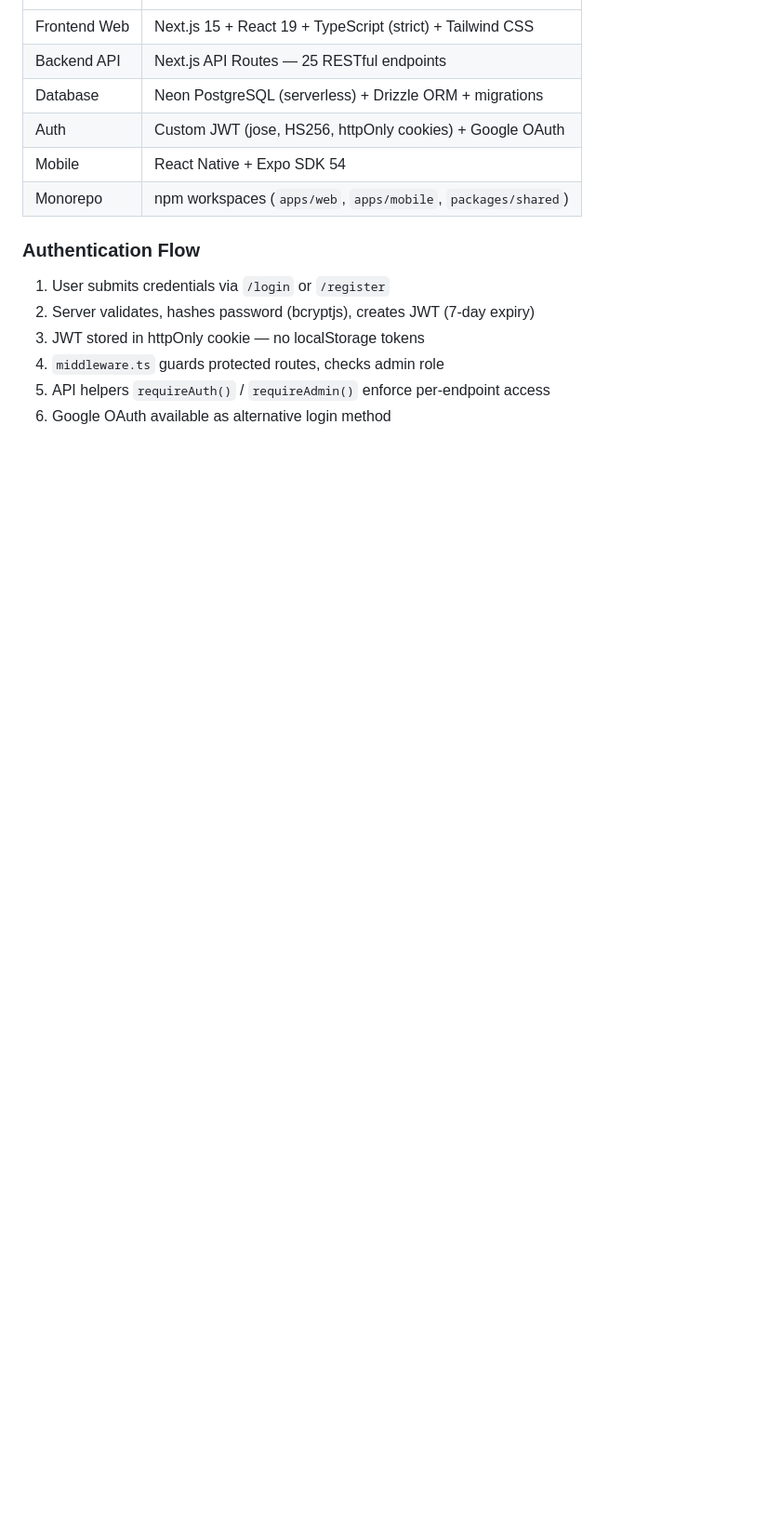
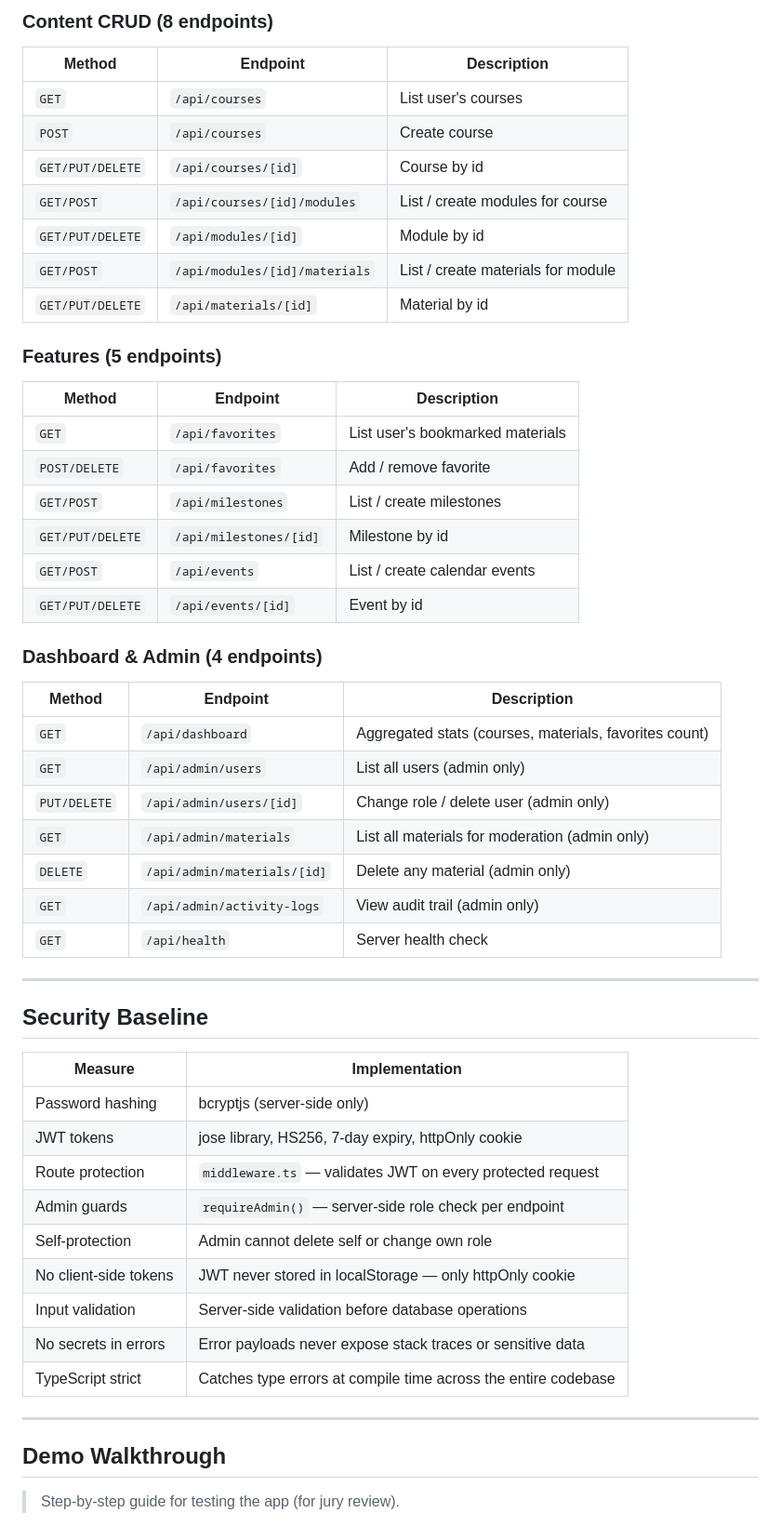
Before and after one commit to mariva565/mariva565-full-stack-ai-capstone, a Markdown page: README.md, the part around one of its changes. Shown at 93% size. Rendered like a GitHub page; blank space fills up the shorter version.

```diff
--- a/README.md
+++ b/README.md
@@ -226,19 +457,57 @@ This project is architecturally equivalent to a medical data software (e.g., Mob
+### Content CRUD (8 endpoints)
+
+| Method | Endpoint | Description |
+|---|---|---|
+| `GET` | `/api/courses` | List user's courses |
+| `POST` | `/api/courses` | Create course |
+| `GET/PUT/DELETE` | `/api/courses/[id]` | Course by id |
+| `GET/POST` | `/api/courses/[id]/modules` | List / create modules for course |
+| `GET/PUT/DELETE` | `/api/modules/[id]` | Module by id |
+| `GET/POST` | `/api/modules/[id]/materials` | List / create materials for module |
+| `GET/PUT/DELETE` | `/api/materials/[id]` | Material by id |
+
+### Features (5 endpoints)
+
+| Method | Endpoint | Description |
+|---|---|---|
+| `GET` | `/api/favorites` | List user's bookmarked materials |
+| `POST/DELETE` | `/api/favorites` | Add / remove favorite |
+| `GET/POST` | `/api/milestones` | List / create milestones |
+| `GET/PUT/DELETE` | `/api/milestones/[id]` | Milestone by id |
+| `GET/POST` | `/api/events` | List / create calendar events |
+| `GET/PUT/DELETE` | `/api/events/[id]` | Event by id |
+
+### Dashboard & Admin (4 endpoints)
+
+| Method | Endpoint | Description |
+|---|---|---|
+| `GET` | `/api/dashboard` | Aggregated stats (courses, materials, favorites count) |
+| `GET` | `/api/admin/users` | List all users (admin only) |
+| `PUT/DELETE` | `/api/admin/users/[id]` | Change role / delete user (admin only) |
+| `GET` | `/api/admin/materials` | List all materials for moderation (admin only) |
+| `DELETE` | `/api/admin/materials/[id]` | Delete any material (admin only) |
+| `GET` | `/api/admin/activity-logs` | View audit trail (admin only) |
+| `GET` | `/api/health` | Server health check |
+
+---
+
+## Security Baseline
+
+| Measure | Implementation |
 |---|---|
-| Frontend Web | Next.js 15 + React 19 + TypeScript (strict) + Tailwind CSS |
-| Backend API | Next.js API Routes — 25 RESTful endpoints |
-| Database | Neon PostgreSQL (serverless) + Drizzle ORM + migrations |
-| Auth | Custom JWT (jose, HS256, httpOnly cookies) + Google OAuth |
-| Mobile | React Native + Expo SDK 54 |
-| Monorepo | npm workspaces (`apps/web`, `apps/mobile`, `packages/shared`) |
+| Password hashing | bcryptjs (server-side only) |
+| JWT tokens | jose library, HS256, 7-day expiry, httpOnly cookie |
+| Route protection | `middleware.ts` — validates JWT on every protected request |
+| Admin guards | `requireAdmin()` — server-side role check per endpoint |
+| Self-protection | Admin cannot delete self or change own role |
+| No client-side tokens | JWT never stored in localStorage — only httpOnly cookie |
+| Input validation | Server-side validation before database operations |
+| No secrets in errors | Error payloads never expose stack traces or sensitive data |
+| TypeScript strict | Catches type errors at compile time across the entire codebase |
 
-### Authentication Flow
+---
 
-1. User submits credentials via `/login` or `/register`
-2. Server validates, hashes password (bcryptjs), creates JWT (7-day expiry)
-3. JWT stored in httpOnly cookie — no localStorage tokens
-4. `middleware.ts` guards protected routes, checks admin role
-5. API helpers `requireAuth()` / `requireAdmin()` enforce per-endpoint access
-6. Google OAuth available as alternative login method
+## Demo Walkthrough
 
-</details>
+> Step-by-step guide for testing the app (for jury review).
 
```
Also changed, not shown: other parts of README.md (+377 -221 lines).
